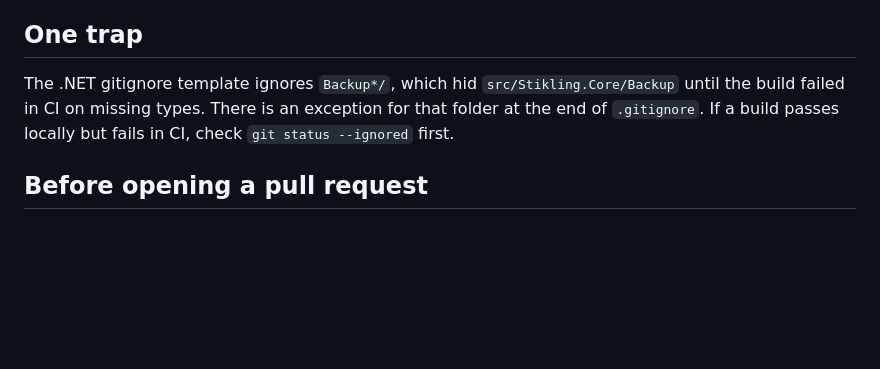
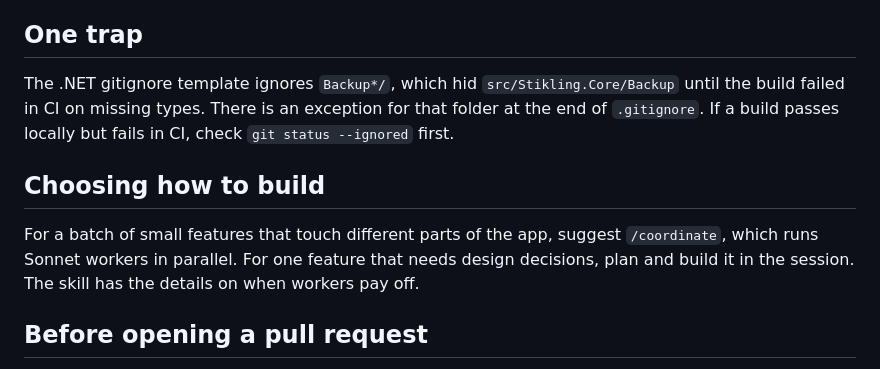
Before and after one commit to LaugeM/stikling, a Markdown page: CLAUDE.md, the part around the change. GitHub-like rendering; blank space fills up the shorter version.

Commit message:
Add a parallel mode for a batch of small features to /coordinate
The skill now says when to use workers at all, and how to run one
worker per feature in separate worktrees when the features touch
different parts of the app. CLAUDE.md points planning sessions at it.

```diff
--- a/CLAUDE.md
+++ b/CLAUDE.md
@@ -53,6 +53,10 @@ The app will move to hosting at some point, with accounts and sync between devic
 
 The .NET gitignore template ignores `Backup*/`, which hid `src/Stikling.Core/Backup` until the build failed in CI on missing types. There is an exception for that folder at the end of `.gitignore`. If a build passes locally but fails in CI, check `git status --ignored` first.
 
+## Choosing how to build
+
+For a batch of small features that touch different parts of the app, suggest `/coordinate`, which runs Sonnet workers in parallel. For one feature that needs design decisions, plan and build it in the session. The skill has the details on when workers pay off.
+
 ## Before opening a pull request
 
 Build, run the tests, and check any UI change in a browser at phone width. The dev server is `stikling-web` in `.claude/launch.json`. It runs on port 5170, or on another free port when a session running at the same time already has 5170.
```
Also changed, not shown: 1 other file.
